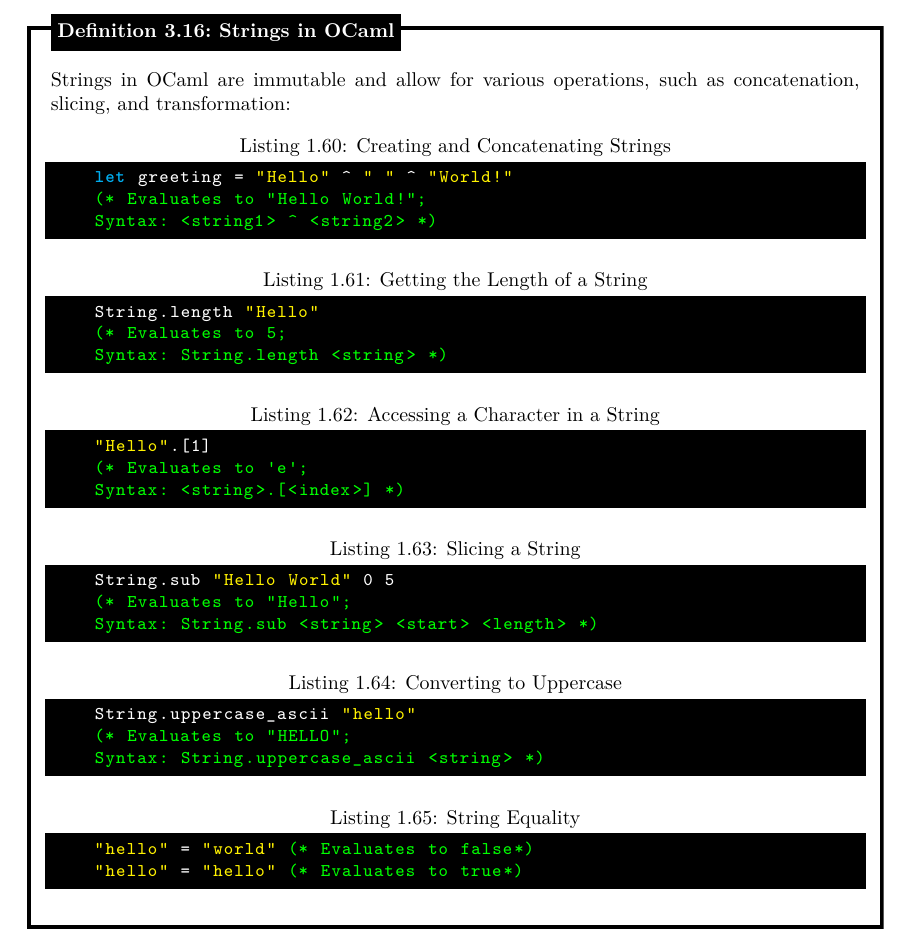
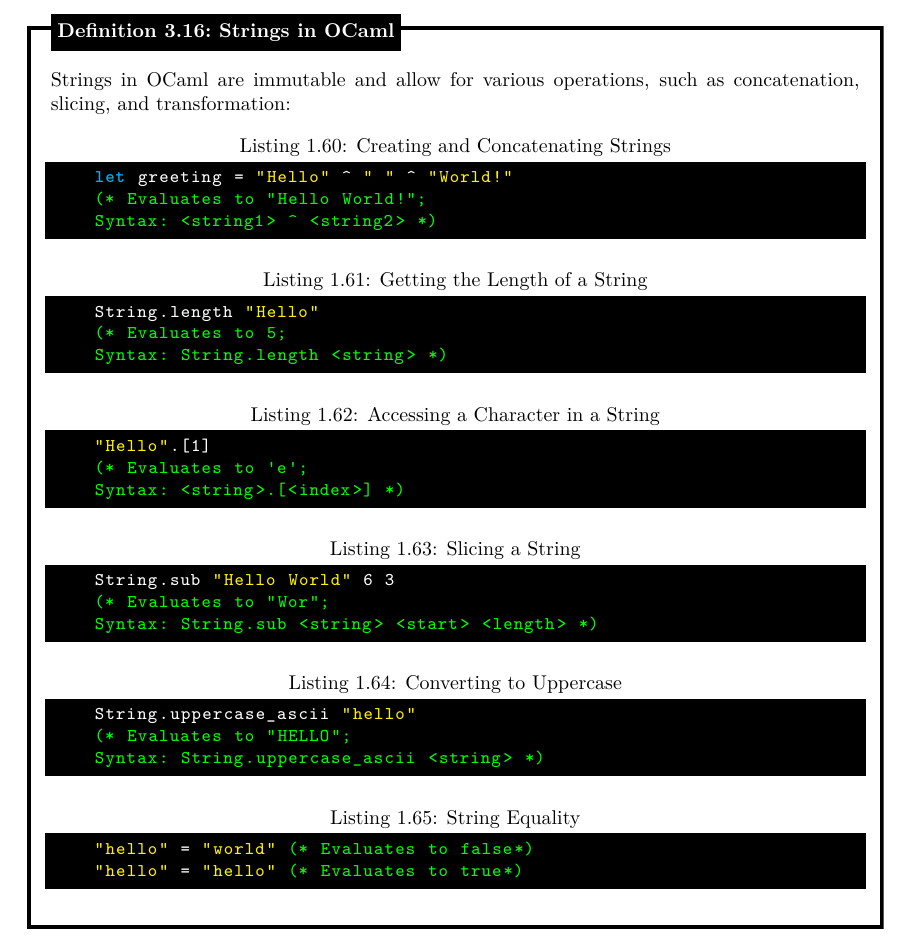
Before and after one commit to Concise-Works/Functional-Programming-Languages-Design, a LaTeX thesis (main.tex, which reads Sections/Func/Ocam.tex): part of page 37 of 45, cut so that both start at the same text. The pictures show the PDF file main.pdf that the author committed with the source.

Commit message:
Clearer example of String.sub

```diff
--- a/Sections/Func/Ocam.tex
+++ b/Sections/Func/Ocam.tex
@@ -722,10 +722,11 @@ Strings in OCaml are immutable and allow for various operations, such as concate
     \end{lstlisting}
 
     \begin{lstlisting}[language=OCaml, caption={Slicing a String}, numbers=none]
-    String.sub "Hello World" 0 5
-    (* Evaluates to "Hello";
+    String.sub "Hello World" 6 3
+    (* Evaluates to "Wor";
     Syntax: String.sub <string> <start> <length> *)
     \end{lstlisting}
+
 
     \begin{lstlisting}[language=OCaml, caption={Converting to Uppercase}, numbers=none]
     String.uppercase_ascii "hello"
```
Also changed, not shown: main.pdf.
